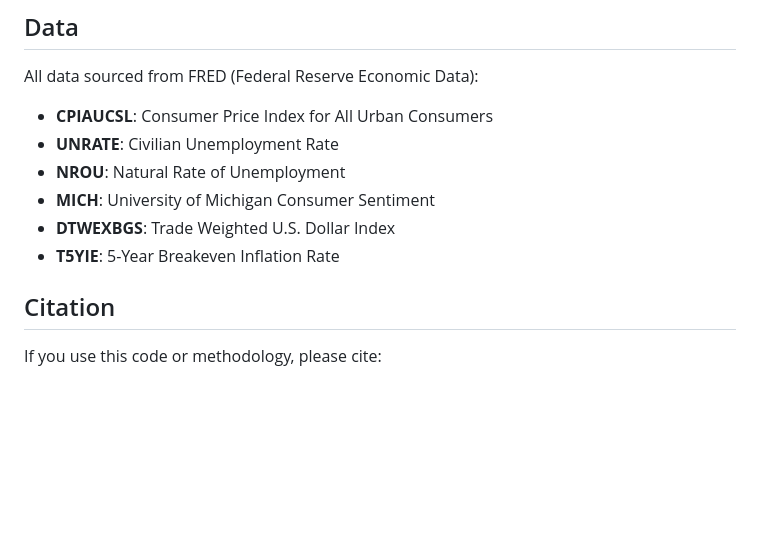
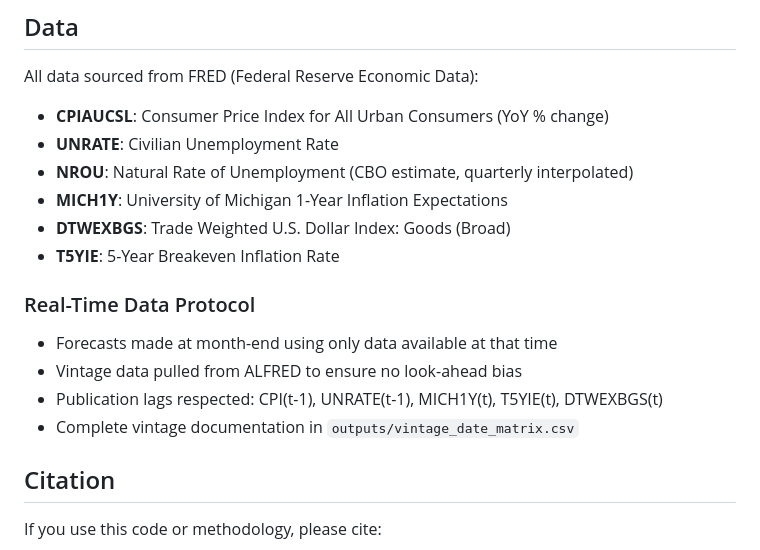
Before and after one commit to VoxGenius/undismal-protocol, a Markdown page: Enhancing Phillips Curve Models Through Systematic Residual Analysis: A Novel Approach to Macroeconomic Forecasting/replication_package/README.md, the part around one of its changes. Rendered like a GitHub page; blank space fills up the shorter version.

```diff
--- a/Enhancing Phillips Curve Models Through Systematic Residual Analysis: A Novel Approach to Macroeconomic Forecasting/replication_package/README.md
+++ b/Enhancing Phillips Curve Models Through Systematic Residual Analysis: A Novel Approach to Macroeconomic Forecasting/replication_package/README.md
@@ -82,12 +102,18 @@ Our systematic 7-step framework for model enhancement:
 ## Data
 
 All data sourced from FRED (Federal Reserve Economic Data):
-- **CPIAUCSL**: Consumer Price Index for All Urban Consumers
+- **CPIAUCSL**: Consumer Price Index for All Urban Consumers (YoY % change)
 - **UNRATE**: Civilian Unemployment Rate
-- **NROU**: Natural Rate of Unemployment
-- **MICH**: University of Michigan Consumer Sentiment
-- **DTWEXBGS**: Trade Weighted U.S. Dollar Index
+- **NROU**: Natural Rate of Unemployment (CBO estimate, quarterly interpolated)
+- **MICH1Y**: University of Michigan 1-Year Inflation Expectations
+- **DTWEXBGS**: Trade Weighted U.S. Dollar Index: Goods (Broad)
 - **T5YIE**: 5-Year Breakeven Inflation Rate
+
+### Real-Time Data Protocol
+- Forecasts made at month-end using only data available at that time
+- Vintage data pulled from ALFRED to ensure no look-ahead bias
+- Publication lags respected: CPI(t-1), UNRATE(t-1), MICH1Y(t), T5YIE(t), DTWEXBGS(t)
+- Complete vintage documentation in `outputs/vintage_date_matrix.csv`
 
 ## Citation
 
```
Also changed, not shown: other parts of Enhancing Phillips Curve Models Through Systematic Residual Analysis: A Novel Approach to Macroeconomic Forecasting/replication_package/README.md (+28 -8 lines).
